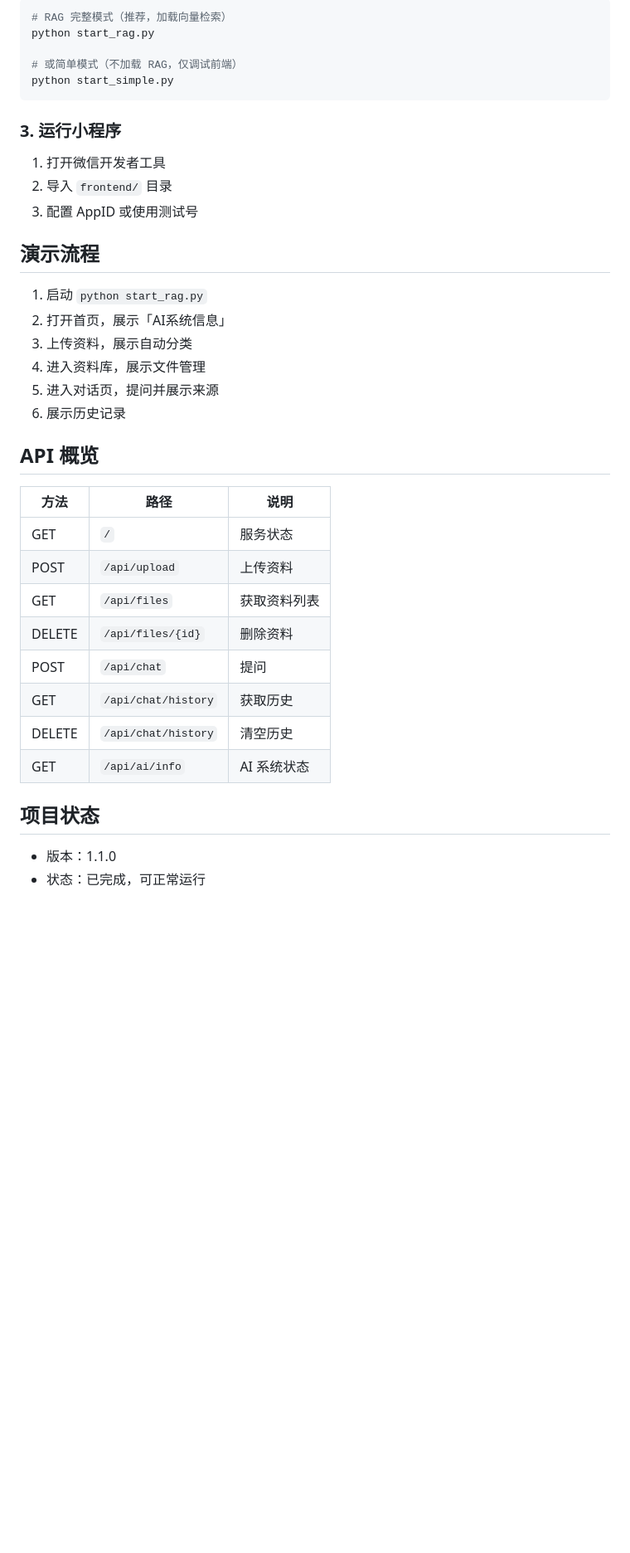
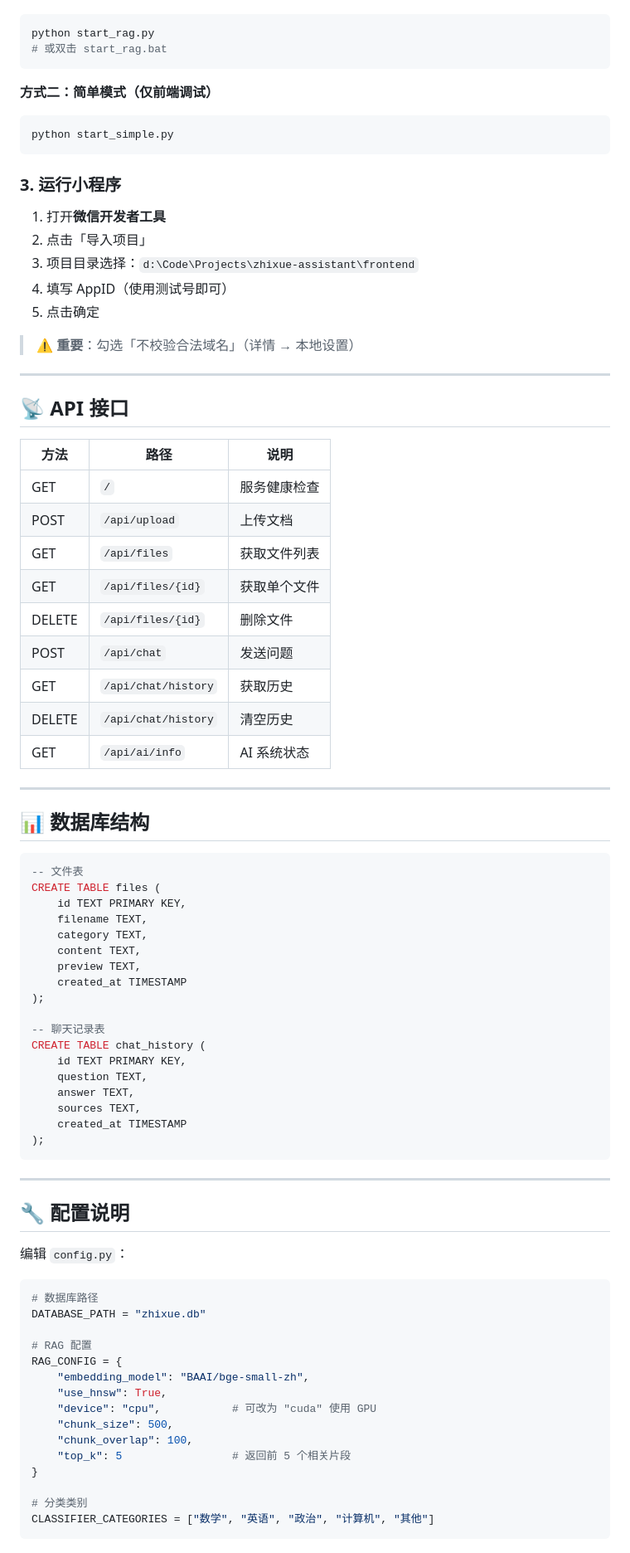
Before and after one commit to YanOIer/zhixue-assistant, a Markdown page: README.md, the part around one of its changes. Shown at 83% size. Drawn GitHub-style; blank space fills up the shorter version.

````diff
--- a/README.md
+++ b/README.md
@@ -82,40 +157,85 @@ pip install -r requirements.txt
 ```bash
-# RAG 完整模式（推荐，加载向量检索）
 python start_rag.py
+# 或双击 start_rag.bat
+```
 
-# 或简单模式（不加载 RAG，仅调试前端）
+**方式二：简单模式（仅前端调试）**
+```bash
 python start_simple.py
 ```
 
 ### 3. 运行小程序
 
-1. 打开微信开发者工具
-2. 导入 `frontend/` 目录
-3. 配置 AppID 或使用测试号
+1. 打开**微信开发者工具**
+2. 点击「导入项目」
+3. 项目目录选择：`d:\Code\Projects\zhixue-assistant\frontend`
+4. 填写 AppID（使用测试号即可）
+5. 点击确定
 
-## 演示流程
+> ⚠️ **重要**：勾选「不校验合法域名」（详情 → 本地设置）
 
-1. 启动 `python start_rag.py`
-2. 打开首页，展示「AI系统信息」
-3. 上传资料，展示自动分类
-4. 进入资料库，展示文件管理
-5. 进入对话页，提问并展示来源
-6. 展示历史记录
+---
 
-## API 概览
+## 📡 API 接口
 
 | 方法 | 路径 | 说明 |
 |------|------|------|
-| GET | `/` | 服务状态 |
-| POST | `/api/upload` | 上传资料 |
-| GET | `/api/files` | 获取资料列表 |
-| DELETE | `/api/files/{id}` | 删除资料 |
-| POST | `/api/chat` | 提问 |
+| GET | `/` | 服务健康检查 |
+| POST | `/api/upload` | 上传文档 |
+| GET | `/api/files` | 获取文件列表 |
+| GET | `/api/files/{id}` | 获取单个文件 |
+| DELETE | `/api/files/{id}` | 删除文件 |
+| POST | `/api/chat` | 发送问题 |
 | GET | `/api/chat/history` | 获取历史 |
 | DELETE | `/api/chat/history` | 清空历史 |
 | GET | `/api/ai/info` | AI 系统状态 |
 
-## 项目状态
+---
 
-- 版本：1.1.0
-- 状态：已完成，可正常运行
+## 📊 数据库结构
+
+```sql
+-- 文件表
+CREATE TABLE files (
+    id TEXT PRIMARY KEY,
+    filename TEXT,
+    category TEXT,
+    content TEXT,
+    preview TEXT,
+    created_at TIMESTAMP
+);
+
+-- 聊天记录表
+CREATE TABLE chat_history (
+    id TEXT PRIMARY KEY,
+    question TEXT,
+    answer TEXT,
+    sources TEXT,
+    created_at TIMESTAMP
+);
+```
+
+---
+
+## 🔧 配置说明
+
+编辑 `config.py`：
+
+```python
+# 数据库路径
+DATABASE_PATH = "zhixue.db"
+
+# RAG 配置
+RAG_CONFIG = {
+    "embedding_model": "BAAI/bge-small-zh",
+    "use_hnsw": True,
+    "device": "cpu",           # 可改为 "cuda" 使用 GPU
+    "chunk_size": 500,
+    "chunk_overlap": 100,
+    "top_k": 5                 # 返回前 5 个相关片段
+}
+
+# 分类类别
+CLASSIFIER_CATEGORIES = ["数学", "英语", "政治", "计算机", "其他"]
+```
+
````
Also changed, not shown: other parts of README.md (+167 -53 lines).
